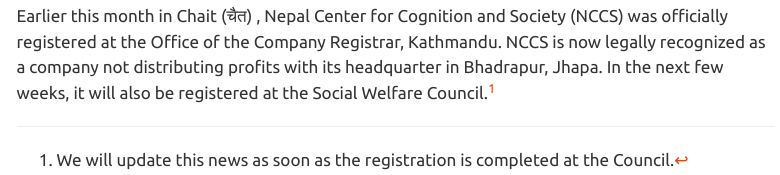
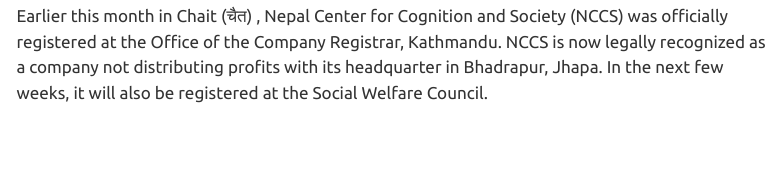
Before and after one commit to nccs-nepal/nccs-nepal.github.io, a Quarto document (news/2025-04-08-c4r-officially-registered/index.qmd): the page in a window 1100 px wide, from 450 px down. Rendered offline with R 4.5, knitr and Pandoc in place of Quarto, with nearby package versions; menus at the side of the page are left out.

Commit message:
Deletes unnecessary files, confirms previous commit - Previous commit wasn't rendered across all pages; now rendered - Deletes events and newsletter of nasa; untracks them and adds in gitignore - Deletes .ipynb which is already present as .qmd - Hence, updates all html and xml

```diff
--- a/news/2025-04-08-c4r-officially-registered/index.qmd
+++ b/news/2025-04-08-c4r-officially-registered/index.qmd
@@ -18,4 +18,4 @@
 Earlier this month in Chait (चैत) , Nepal Center for Cognition and Society (NCCS)
 was officially registered at the Office of the Company Registrar, Kathmandu.
 NCCS is now legally recognized as a company not distributing profits with its headquarter in Bhadrapur, Jhapa.
-In the next few weeks, it will also be registered at the Social Welfare Council.^[We will update this news as soon as the registration is completed at the Council.]
+In the next few weeks, it will also be registered at the Social Welfare Council.<!--^[We will update this news as soon as the registration is completed at the Council.]-->
```
Also changed, not shown: docs/search.json, 17 other files.
